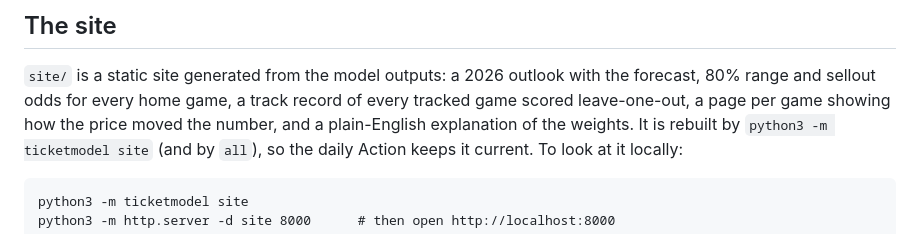
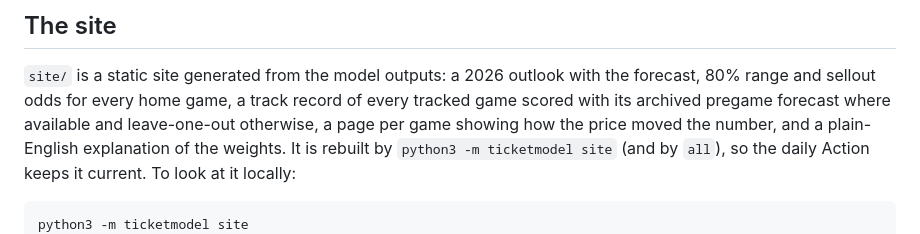
Before and after one commit to gardnerthornhill/msu-ticket-model, a Markdown page: README.md, the part around the change. Drawn GitHub-style.

Commit message:
Document recorded pregame results

```diff
--- a/README.md
+++ b/README.md
@@ -48,7 +48,8 @@ same small dataset, so prospective validation is still needed.
 
 `site/` is a static site generated from the model outputs: a 2026 outlook with the forecast,
 80% range and sellout odds for every home game, a track record of every tracked game scored
-leave-one-out, a page per game showing how the price moved the number, and a
+with its archived pregame forecast where available and leave-one-out otherwise, a page per game
+showing how the price moved the number, and a
 plain-English explanation of the weights. It is rebuilt by `python3 -m ticketmodel site`
 (and by `all`), so the daily Action keeps it current. To look at it locally:
 
```
